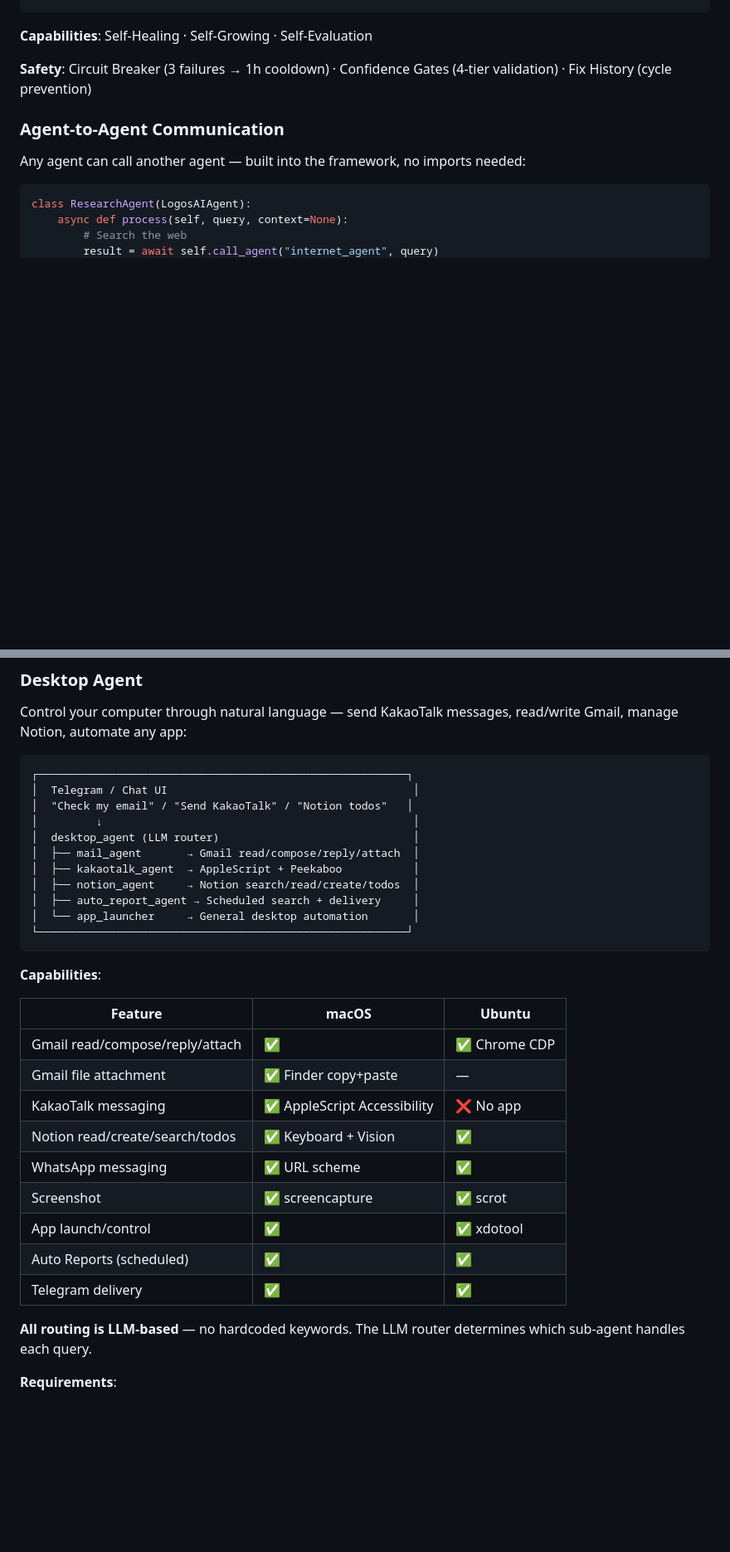
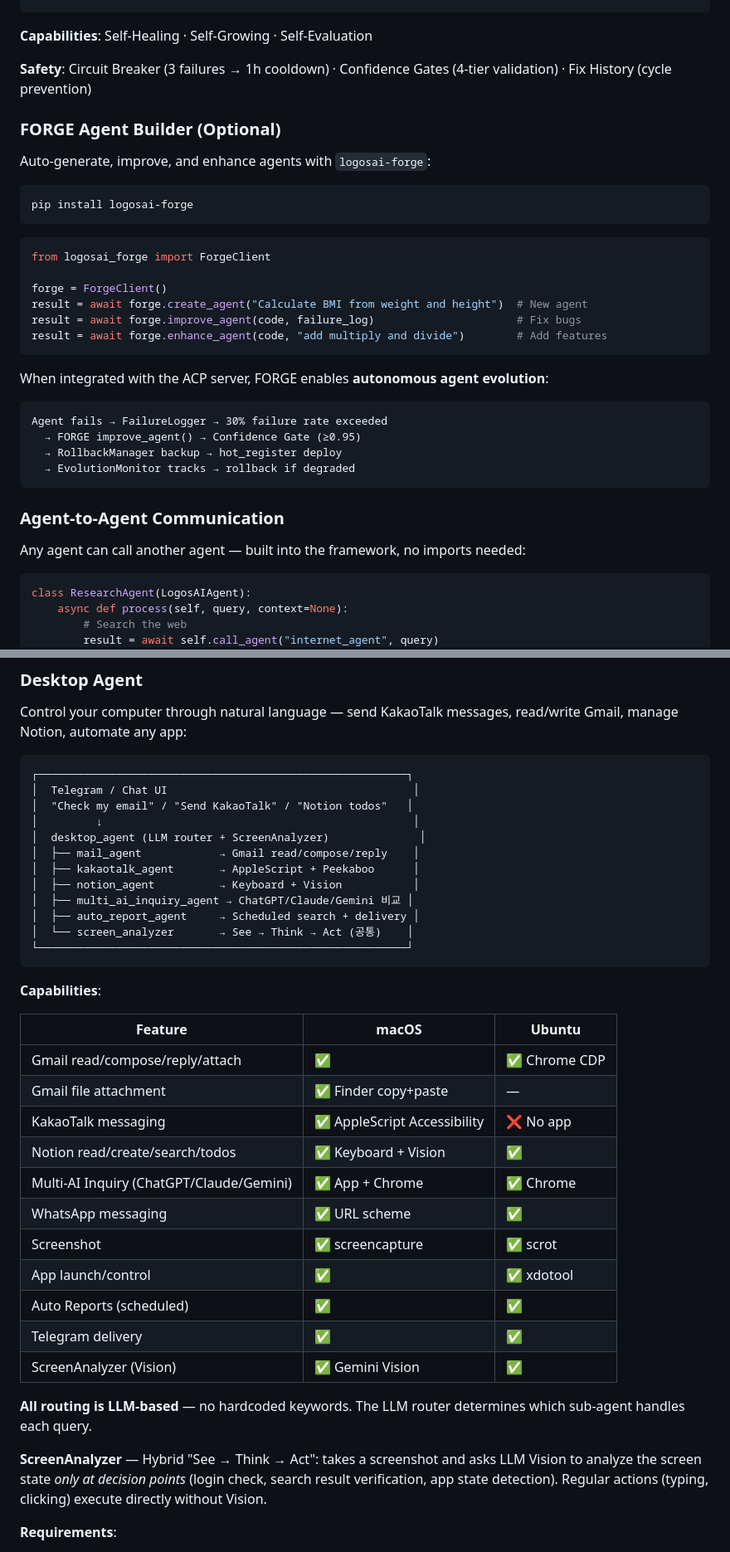
Before and after one commit to maior/logosai-framework, a Markdown page: README.md, 2 parts joined by grey strips. Shown at 83% size. Rendered like a GitHub page; blank space fills up the shorter version.

Commit message:
docs: Update README with ScreenAnalyzer, Multi-AI Inquiry, FORGE library
- Desktop Agent: add multi_ai_inquiry_agent (ChatGPT/Claude/Gemini compare)
- Desktop Agent: add screen_analyzer (hybrid See→Think→Act at decision points)
- ScreenAnalyzer: Vision only at login check, search verify, app state — not every action
- FORGE Agent Builder section: logosai-forge pip library for create/improve/enhance
- Self-Evolution loop: FailureLogger → FORGE → Confidence Gate → hot_register → Monitor
- Capability table: Multi-AI Inquiry + ScreenAnalyzer rows added

Co-Authored-By: Claude Opus 4.6 (1M context) <noreply@anthropic.com>

````diff
--- a/README.md
+++ b/README.md
@@ -257,6 +257,32 @@ result = await evolution.evolve(
 
 **Safety**: Circuit Breaker (3 failures → 1h cooldown) · Confidence Gates (4-tier validation) · Fix History (cycle prevention)
 
+### FORGE Agent Builder (Optional)
+
+Auto-generate, improve, and enhance agents with `logosai-forge`:
+
+```bash
+pip install logosai-forge
+```
+
+```python
+from logosai_forge import ForgeClient
+
+forge = ForgeClient()
+result = await forge.create_agent("Calculate BMI from weight and height")  # New agent
+result = await forge.improve_agent(code, failure_log)                      # Fix bugs
+result = await forge.enhance_agent(code, "add multiply and divide")        # Add features
+```
+
+When integrated with the ACP server, FORGE enables **autonomous agent evolution**:
+
+```
+Agent fails → FailureLogger → 30% failure rate exceeded
+  → FORGE improve_agent() → Confidence Gate (≥0.95)
+  → RollbackManager backup → hot_register deploy
+  → EvolutionMonitor tracks → rollback if degraded
+```
+
 ### Agent-to-Agent Communication
 
 Any agent can call another agent — built into the framework, no imports needed:
@@ -290,12 +316,13 @@ Control your computer through natural language — send KakaoTalk messages, read
 │  Telegram / Chat UI                                      │
 │  "Check my email" / "Send KakaoTalk" / "Notion todos"   │
 │         ↓                                                │
-│  desktop_agent (LLM router)                              │
-│  ├── mail_agent       → Gmail read/compose/reply/attach  │
-│  ├── kakaotalk_agent  → AppleScript + Peekaboo           │
-│  ├── notion_agent     → Notion search/read/create/todos  │
-│  ├── auto_report_agent → Scheduled search + delivery     │
-│  └── app_launcher     → General desktop automation       │
+│  desktop_agent (LLM router + ScreenAnalyzer)              │
+│  ├── mail_agent            → Gmail read/compose/reply    │
+│  ├── kakaotalk_agent       → AppleScript + Peekaboo      │
+│  ├── notion_agent          → Keyboard + Vision           │
+│  ├── multi_ai_inquiry_agent → ChatGPT/Claude/Gemini 비교 │
+│  ├── auto_report_agent     → Scheduled search + delivery │
+│  └── screen_analyzer       → See → Think → Act (공통)    │
 └─────────────────────────────────────────────────────────┘
 ```
 
@@ -307,13 +334,17 @@ Control your computer through natural language — send KakaoTalk messages, read
 | Gmail file attachment | ✅ Finder copy+paste | — |
 | KakaoTalk messaging | ✅ AppleScript Accessibility | ❌ No app |
 | Notion read/create/search/todos | ✅ Keyboard + Vision | ✅ |
+| Multi-AI Inquiry (ChatGPT/Claude/Gemini) | ✅ App + Chrome | ✅ Chrome |
 | WhatsApp messaging | ✅ URL scheme | ✅ |
 | Screenshot | ✅ screencapture | ✅ scrot |
 | App launch/control | ✅ | ✅ xdotool |
 | Auto Reports (scheduled) | ✅ | ✅ |
 | Telegram delivery | ✅ | ✅ |
+| ScreenAnalyzer (Vision) | ✅ Gemini Vision | ✅ |
 
 **All routing is LLM-based** — no hardcoded keywords. The LLM router determines which sub-agent handles each query.
+
+**ScreenAnalyzer** — Hybrid "See → Think → Act": takes a screenshot and asks LLM Vision to analyze the screen state *only at decision points* (login check, search result verification, app state detection). Regular actions (typing, clicking) execute directly without Vision.
 
 **Requirements**:
 - macOS: `brew install steipete/tap/peekaboo` + Accessibility permission
````
